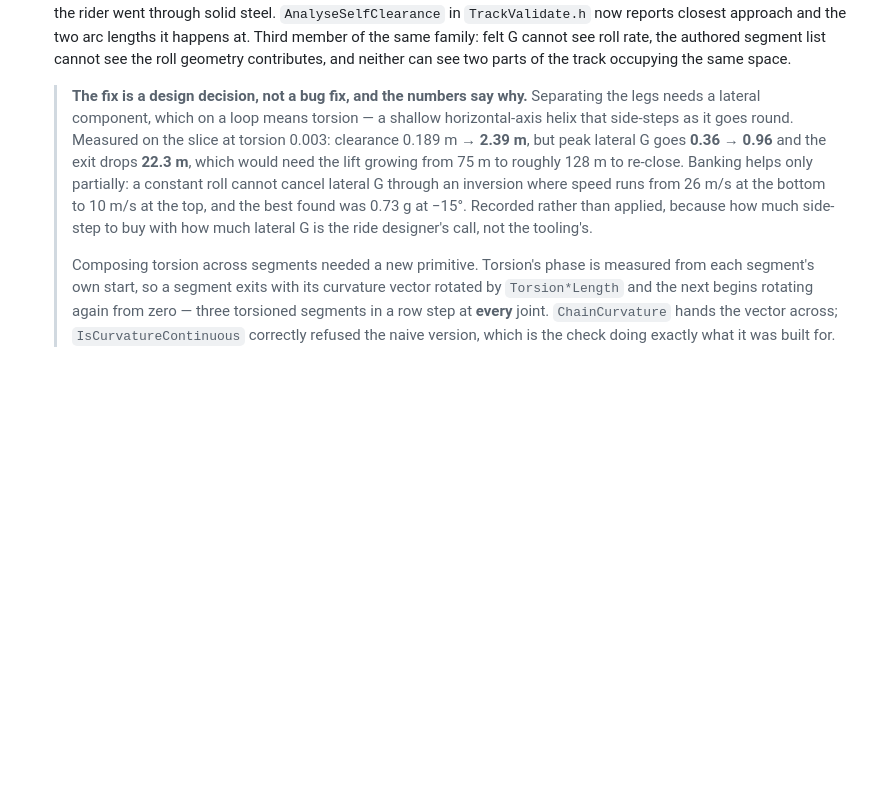
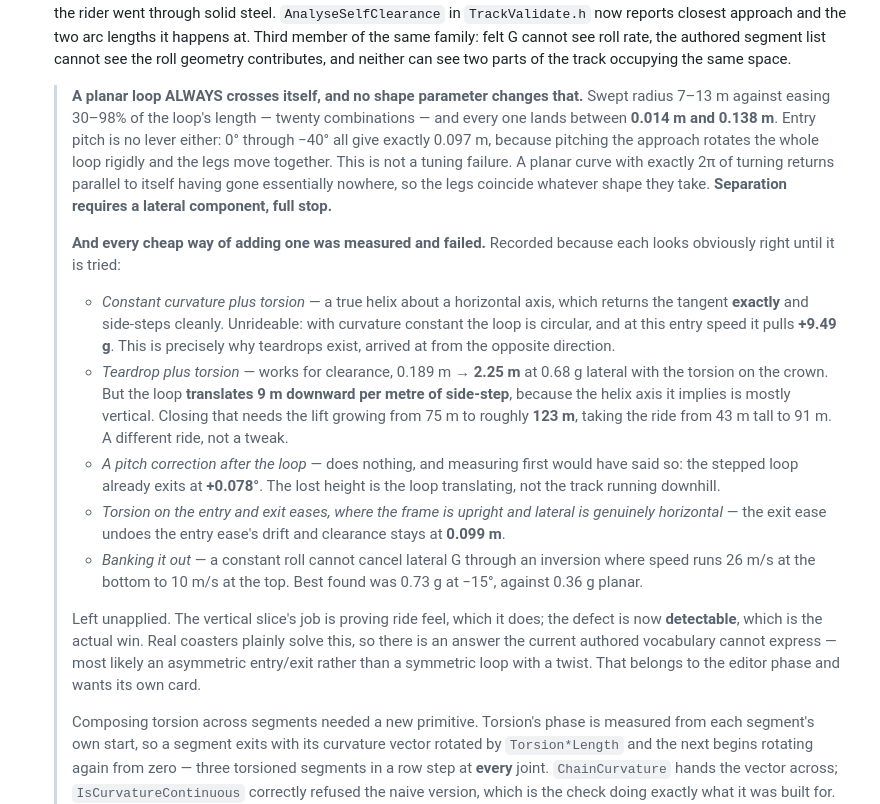
Before and after one commit to zebadrabbit/TrackUnlimited, a Markdown page: Docs/PHASE0_FINDINGS.md, the part around the change. Rendered like a GitHub page; blank space fills up the shorter version.

Commit message:
Findings: a planar loop always crosses itself, and five fixes that do not work
Swept the teardrop, which I had suggested as the cheap fix. It is not a
fix at all. Radius 7-13 m against easing 30-98% of loop length, twenty
combinations, and every one lands between 0.014 m and 0.138 m of
self-clearance. Entry pitch is no lever either: 0 through -40 degrees
all give exactly 0.097 m, because pitching the approach rotates the
whole loop rigidly and the legs move together.

Not a tuning failure. A planar curve with exactly 2*pi of turning
returns parallel to itself having gone essentially nowhere, so its legs
coincide whatever shape they take. Separation requires a lateral
component, full stop.

Every cheap way of adding one was then measured and failed. Recorded
because each looks obviously right until tried:

- Constant curvature plus torsion is a true helix about a horizontal
  axis. It returns the tangent EXACTLY and side-steps cleanly. It also
  pulls +9.49 g, because constant curvature means a circular loop. This
  is why teardrops exist, arrived at from the opposite direction.

- Teardrop plus torsion works for clearance - 0.189 m to 2.25 m at 0.68
  g lateral - but the loop translates 9 m DOWNWARD per metre of
  side-step, because the helix axis it implies is mostly vertical.
  Closing that needs the lift going 75 m to about 123 m, taking the ride
  from 43 m tall to 91 m. A different ride, not a tweak.

- A pitch correction after the loop does nothing, and measuring first
  would have said so: the stepped loop already exits at +0.078 degrees.
  The lost height is the loop translating, not track running downhill.

- Torsion on the entry and exit eases, where the frame is upright and
  lateral is genuinely horizontal, cancels itself. The exit ease undoes
  the entry ease and clearance stays at 0.099 m.

- Banking it out only partly works. A constant roll cannot cancel
  lateral G through an inversion where speed runs 26 m/s at the bottom
  to 10 m/s at the top. Best was 0.73 g at -15 degrees, against 0.36 g
  planar.

Left unapplied. The slice's job is proving ride feel, which it does, and
the defect is now detectable, which is the actual win. Real coasters
plainly solve this, so there is an answer the current authored
vocabulary cannot express - most likely an asymmetric entry and exit
rather than a symmetric loop with a twist. Editor-phase work, own card.

Co-Authored-By: Claude Opus 5 (1M context) <noreply@anthropic.com>

```diff
--- a/Docs/PHASE0_FINDINGS.md
+++ b/Docs/PHASE0_FINDINGS.md
@@ -186,7 +186,16 @@ Deliberate, measured, and written down. A bounded limitation that is recorded is
 - **`MaxStep` is a hardcoded 0.01 in metres.** Nothing breaks today, but a port that hands it centimetre lengths gets 100× the steps, with no error and no symptom except being unusably slow. The suite passes at `MaxStep` up to 0.5, so there is ~50× of headroom if performance ever matters.
 - **Nothing in the model could see the track passing through itself.** Found in Phase 1 (2026-08-02) by *riding* the vertical slice, which is the worst way to find anything. A vertical loop built from pure pitch curvature is exactly planar, so its ascending and descending legs pass **0.097 m** apart on the bare loop and **0.189 m** apart in the slice — against rails that are **1.215 m** wide. Every segment was individually valid, every joint curvature-continuous, every G reading plausible, and the rider went through solid steel. `AnalyseSelfClearance` in `TrackValidate.h` now reports closest approach and the two arc lengths it happens at. Third member of the same family: felt G cannot see roll rate, the authored segment list cannot see the roll geometry contributes, and neither can see two parts of the track occupying the same space.
 
-  > **The fix is a design decision, not a bug fix, and the numbers say why.** Separating the legs needs a lateral component, which on a loop means torsion — a shallow horizontal-axis helix that side-steps as it goes round. Measured on the slice at torsion 0.003: clearance 0.189 m → **2.39 m**, but peak lateral G goes **0.36 → 0.96** and the exit drops **22.3 m**, which would need the lift growing from 75 m to roughly 128 m to re-close. Banking helps only partially: a constant roll cannot cancel lateral G through an inversion where speed runs from 26 m/s at the bottom to 10 m/s at the top, and the best found was 0.73 g at −15°. Recorded rather than applied, because how much side-step to buy with how much lateral G is the ride designer's call, not the tooling's.
+  > **A planar loop ALWAYS crosses itself, and no shape parameter changes that.** Swept radius 7–13 m against easing 30–98% of the loop's length — twenty combinations — and every one lands between **0.014 m and 0.138 m**. Entry pitch is no lever either: 0° through −40° all give exactly 0.097 m, because pitching the approach rotates the whole loop rigidly and the legs move together. This is not a tuning failure. A planar curve with exactly 2π of turning returns parallel to itself having gone essentially nowhere, so the legs coincide whatever shape they take. **Separation requires a lateral component, full stop.**
+  >
+  > **And every cheap way of adding one was measured and failed.** Recorded because each looks obviously right until it is tried:
+  > - *Constant curvature plus torsion* — a true helix about a horizontal axis, which returns the tangent **exactly** and side-steps cleanly. Unrideable: with curvature constant the loop is circular, and at this entry speed it pulls **+9.49 g**. This is precisely why teardrops exist, arrived at from the opposite direction.
+  > - *Teardrop plus torsion* — works for clearance, 0.189 m → **2.25 m** at 0.68 g lateral with the torsion on the crown. But the loop **translates 9 m downward per metre of side-step**, because the helix axis it implies is mostly vertical. Closing that needs the lift growing from 75 m to roughly **123 m**, taking the ride from 43 m tall to 91 m. A different ride, not a tweak.
+  > - *A pitch correction after the loop* — does nothing, and measuring first would have said so: the stepped loop already exits at **+0.078°**. The lost height is the loop translating, not the track running downhill.
+  > - *Torsion on the entry and exit eases, where the frame is upright and lateral is genuinely horizontal* — the exit ease undoes the entry ease's drift and clearance stays at **0.099 m**.
+  > - *Banking it out* — a constant roll cannot cancel lateral G through an inversion where speed runs 26 m/s at the bottom to 10 m/s at the top. Best found was 0.73 g at −15°, against 0.36 g planar.
+  >
+  > Left unapplied. The vertical slice's job is proving ride feel, which it does; the defect is now **detectable**, which is the actual win. Real coasters plainly solve this, so there is an answer the current authored vocabulary cannot express — most likely an asymmetric entry/exit rather than a symmetric loop with a twist. That belongs to the editor phase and wants its own card.
   >
   > Composing torsion across segments needed a new primitive. Torsion's phase is measured from each segment's own start, so a segment exits with its curvature vector rotated by `Torsion*Length` and the next begins rotating again from zero — three torsioned segments in a row step at **every** joint. `ChainCurvature` hands the vector across; `IsCurvatureContinuous` correctly refused the naive version, which is the check doing exactly what it was built for.
 
```
